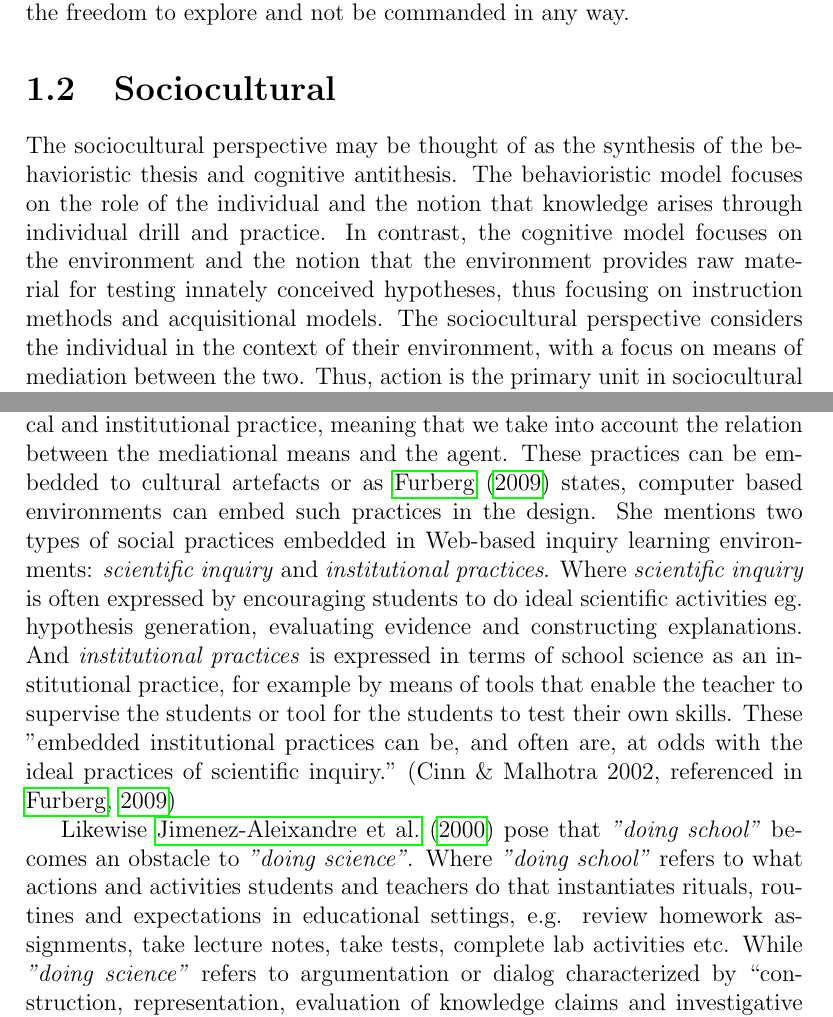
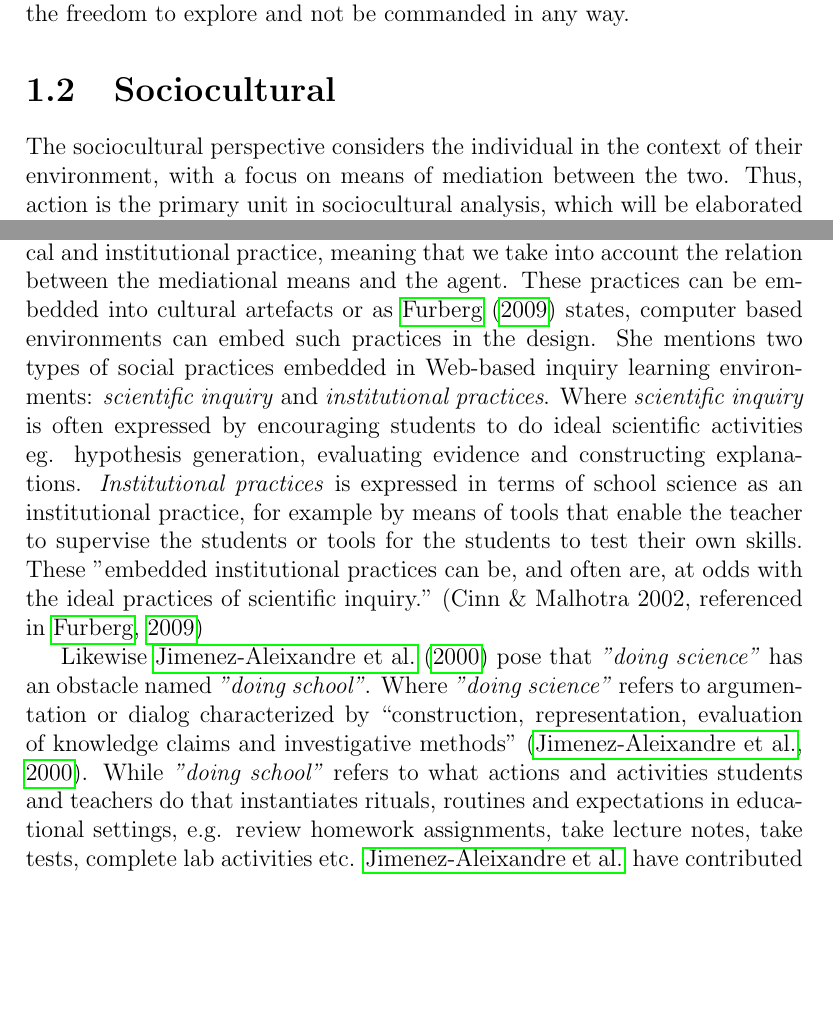
Before and after one commit to sjurlur/master, a LaTeX thesis (document.tex, which reads tex/3_theory.tex): two parts of pages 2 and 9 of 12, joined at a grey line, cut so that both start at the same text, the shorter picture padded with empty space. Compiled offline with pdfLaTeX; a LaTeX package or settings file that is missing is left out; a missing bibliography style is replaced by a similar one.

Commit message:
institutional practices

```diff
--- a/tex/3_theory.tex
+++ b/tex/3_theory.tex
@@ -14,7 +14,7 @@ The inquiry learning process is, however, not an easy task. In a review article,
 
 
 \section{Sociocultural}
-The sociocultural perspective may be thought of as the synthesis of the behavioristic thesis and cognitive antithesis. The behavioristic model focuses on the role of the individual and the notion that knowledge arises through individual drill and practice. In contrast, the cognitive model focuses on the environment and the notion that the environment provides raw material for testing innately conceived hypotheses, thus focusing on instruction methods and acquisitional models. The sociocultural perspective considers the individual in the context of their environment, with a focus on means of mediation between the two. Thus, action is the primary unit in sociocultural analysis, which will be elaborated further in the following paragraphs.
+The sociocultural perspective considers the individual in the context of their environment, with a focus on means of mediation between the two. Thus, action is the primary unit in sociocultural analysis, which will be elaborated further in the following paragraphs.
 
 In a biological sense the human species has not evolved significantly the last ten thousand years or so. The biological changes are only minor, and can’t explain the difference intellectually from the world view of people of the stone age and ourselves. Still we are able to achieve tasks that would have been incomprehensible for our ancestors \citep{saljo2001laering}.
 
@@ -91,9 +91,9 @@ On the other hand, when learners are faced with MER they must also undertake add
 
 
 \section{Social practices}
-As mentioned before, with a sociocultural perspective on learning, we see external and internal processes as intertwined. By this we try to see student interactions with artefacts and each other as embedded in a cultural, historical and institutional practice, meaning that we take into account the relation between the mediational means and the agent. These practices can be embedded to cultural artefacts or as \citet{furberg2009socio} states, computer based environments can embed such practices in the design. She mentions two types of social practices embedded in Web-based inquiry learning environments: \emph{scientific inquiry} and \emph{institutional practices}.  Where \emph{scientific inquiry} is often expressed by encouraging students to do ideal scientific activities eg. hypothesis generation, evaluating evidence and constructing explanations. And \emph{institutional practices} is expressed in terms of school science as an institutional practice, for example by means of tools that enable the teacher to supervise the students or tool for the students to test their own skills. These "embedded institutional practices can be, and often are, at odds with the ideal practices of scientific inquiry." \citetext{Cinn \& Malhotra 2002, referenced in \citealp{furberg2009socio}}
+As mentioned before, with a sociocultural perspective on learning, we see external and internal processes as intertwined. By this we try to see student interactions with artefacts and each other as embedded in a cultural, historical and institutional practice, meaning that we take into account the relation between the mediational means and the agent. These practices can be embedded into cultural artefacts or as \citet{furberg2009socio} states, computer based environments can embed such practices in the design. She mentions two types of social practices embedded in Web-based inquiry learning environments: \emph{scientific inquiry} and \emph{institutional practices}.  Where \emph{scientific inquiry} is often expressed by encouraging students to do ideal scientific activities eg. hypothesis generation, evaluating evidence and constructing explanations. \emph{Institutional practices} is expressed in terms of school science as an institutional practice, for example by means of tools that enable the teacher to supervise the students or tools for the students to test their own skills. These "embedded institutional practices can be, and often are, at odds with the ideal practices of scientific inquiry." \citetext{Cinn \& Malhotra 2002, referenced in \citealp{furberg2009socio}}
 
-Likewise \citet{jimenez2000doing} pose that \emph{"doing school"} becomes an obstacle to \emph{"doing science"}. Where \emph{"doing school"} refers to what actions and activities students and teachers do that instantiates rituals, routines and expectations in educational settings, e.g. review homework assignments, take lecture notes, take tests, complete lab activities etc. While \emph{"doing science"} refers to argumentation or dialog characterized by “construction, representation, evaluation of knowledge claims and investigative methods” \citep{jimenez2000doing}. \citeauthor{jimenez2000doing} have contributed to the understanding of students argumentation and knowledge claims, but as \citet*{furberg2008students} suggests; a more holistic view is needed to get a rich understanding of the complexity of students' meaning making. Meaning that both the dimension of \emph{"doing school"} and the dimension of \emph{"doing science"} needs to be taken into account.
+Likewise \citet{jimenez2000doing} pose that \emph{"doing science"} has an obstacle named \emph{"doing school"}. Where \emph{"doing science"} refers to argumentation or dialog characterized by “construction, representation, evaluation of knowledge claims and investigative methods” \citep{jimenez2000doing}. While \emph{"doing school"} refers to what actions and activities students and teachers do that instantiates rituals, routines and expectations in educational settings, e.g. review homework assignments, take lecture notes, take tests, complete lab activities etc. \citeauthor{jimenez2000doing} have contributed to the understanding of students argumentation and knowledge claims, but as \citet*{furberg2008students} suggests; a more holistic view is needed to get a rich understanding of the complexity of students' meaning making. Meaning that both the dimension of \emph{"doing school"} and the dimension of \emph{"doing science"} needs to be taken into account.
 
 \section{Systemic vs. dialogic}
 \citet{arnseth2006approaching} introduces a distinction between two approaches to CSCL research; \emph{systemic} and \emph{dialogic}. A main feature of studies characterized to be using a \emph{systemic approach}, is that they generate models of how features of the technological system reviewed affects reasoning, collaboration, structures of discourse etc. The analytical focus is on describing the systematic relations between forms of social interaction, and specific types of support or other contextual factors on the one hand, and qualities of outcome on the other. \citep{arnseth2006approaching} In other words, \emph{systemic} studies tend to measure how much a specific feature or configuration in a CSCL-tool affects learning outcomes in terms of "measurable" or "quantifiable" variables. The result of this analytical practice is often a formulation of a model or reformulation of an existing model, which may state that a CSCL application together with a certain practice, are likely to produce a positive learning outcome.
```
Also changed, not shown: tex/3_theory.tex (2 more changed lines).
